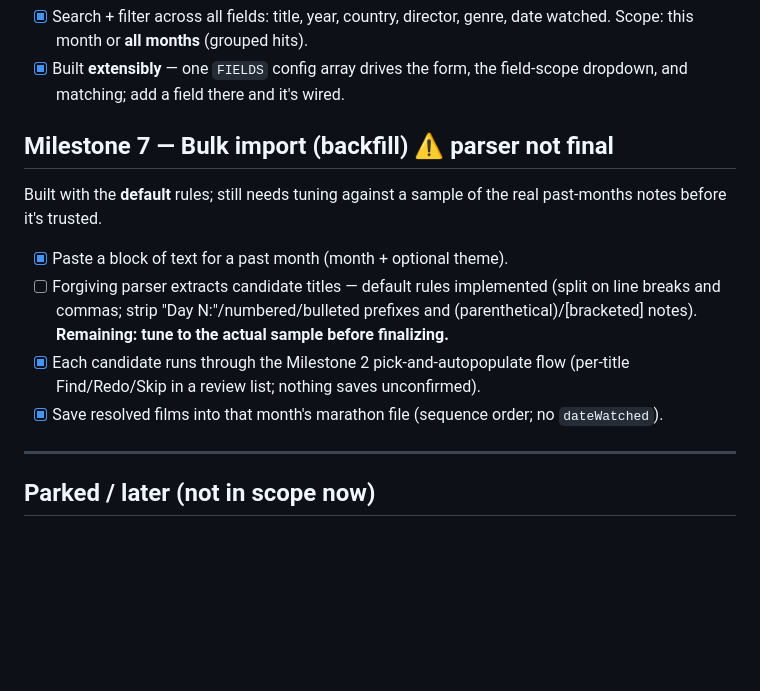
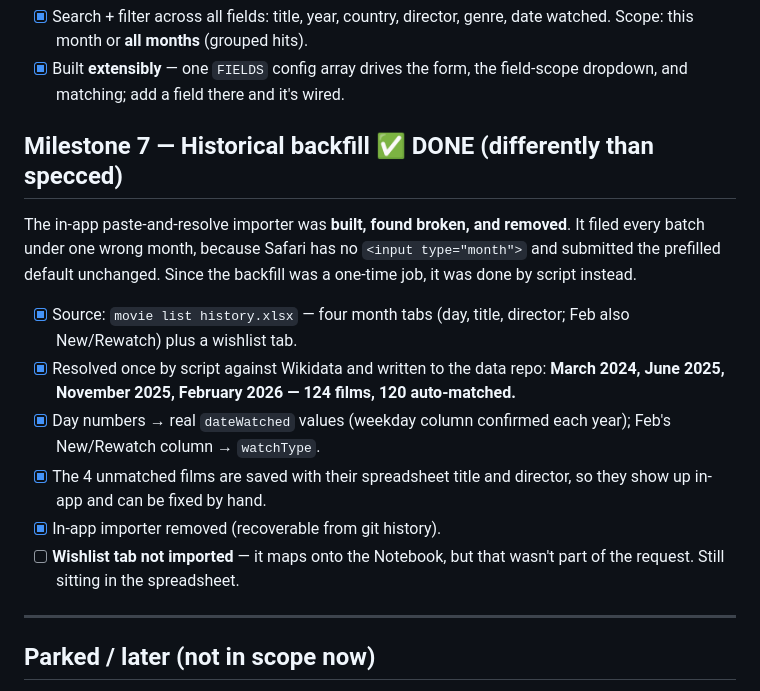
Before and after one commit to clwesterl/movie-months, a Markdown page: TASKS.md, the part around the change. Rendered like a GitHub page; blank space fills up the shorter version.

Commit message:
Record the historical backfill in TASKS.md
Four months imported by script (124 films, 120 auto-matched) rather than
through the in-app importer, which was removed. Notes the wishlist tab as
deliberately not imported.

Co-Authored-By: Claude Opus 5 <noreply@anthropic.com>

```diff
--- a/TASKS.md
+++ b/TASKS.md
@@ -76,18 +76,23 @@ _Small and independent; can land any time after Milestone 1._
 - [x] Built **extensibly** — one `FIELDS` config array drives the form, the
       field-scope dropdown, and matching; add a field there and it's wired.
 
-## Milestone 7 — Bulk import (backfill)  ⚠️ parser not final
-Built with the **default** rules; still needs tuning against a sample of the
-real past-months notes before it's trusted.
-- [x] Paste a block of text for a past month (month + optional theme).
-- [ ] Forgiving parser extracts candidate titles — default rules implemented
-      (split on line breaks and commas; strip "Day N:"/numbered/bulleted
-      prefixes and (parenthetical)/[bracketed] notes).
-      **Remaining: tune to the actual sample before finalizing.**
-- [x] Each candidate runs through the Milestone 2 pick-and-autopopulate flow
-      (per-title Find/Redo/Skip in a review list; nothing saves unconfirmed).
-- [x] Save resolved films into that month's marathon file (sequence order;
-      no `dateWatched`).
+## Milestone 7 — Historical backfill  ✅ DONE (differently than specced)
+The in-app paste-and-resolve importer was **built, found broken, and
+removed**. It filed every batch under one wrong month, because Safari has no
+`<input type="month">` and submitted the prefilled default unchanged.
+Since the backfill was a one-time job, it was done by script instead.
+- [x] Source: `movie list history.xlsx` — four month tabs (day, title,
+      director; Feb also New/Rewatch) plus a wishlist tab.
+- [x] Resolved once by script against Wikidata and written to the data repo:
+      **March 2024, June 2025, November 2025, February 2026 — 124 films,
+      120 auto-matched.**
+- [x] Day numbers → real `dateWatched` values (weekday column confirmed each
+      year); Feb's New/Rewatch column → `watchType`.
+- [x] The 4 unmatched films are saved with their spreadsheet title and
+      director, so they show up in-app and can be fixed by hand.
+- [x] In-app importer removed (recoverable from git history).
+- [ ] **Wishlist tab not imported** — it maps onto the Notebook, but that
+      wasn't part of the request. Still sitting in the spreadsheet.
 
 ---
 
```
